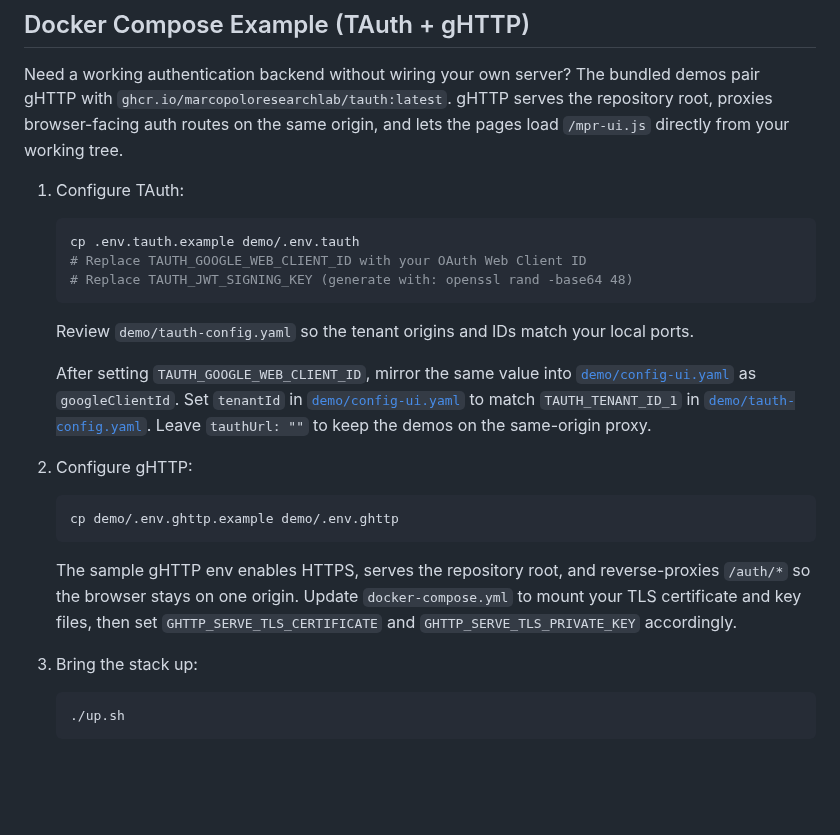
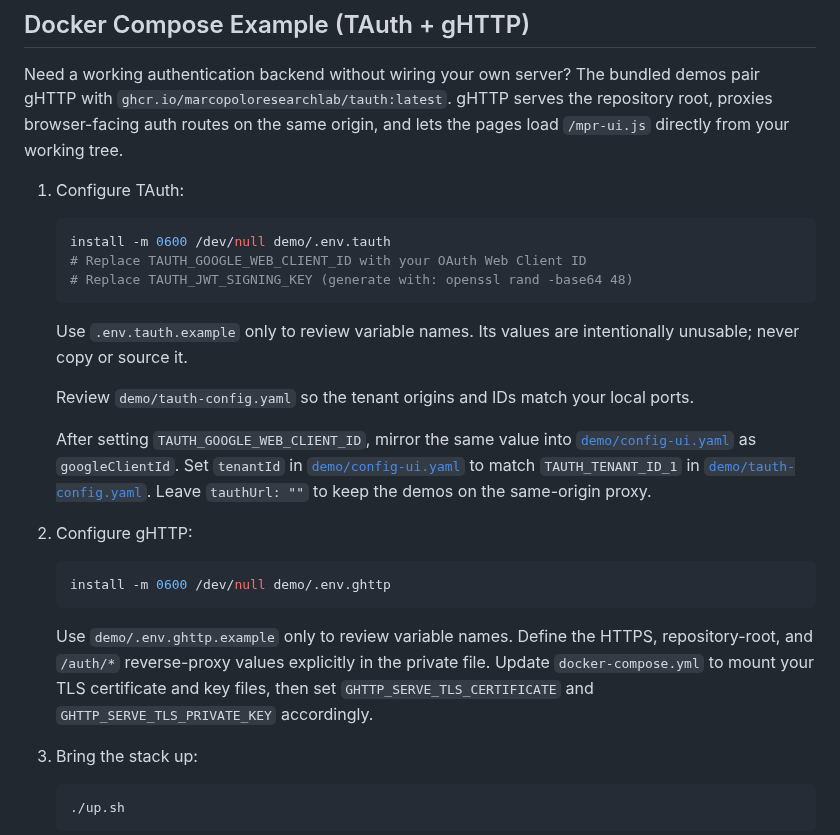
Before and after one commit to MarcoPoloResearchLab/mpr-ui, a Markdown page: README.md, the part around the change. Drawn GitHub-style; blank space fills up the shorter version.

Commit message:
docs: clarify usage of env example files and improve setup instructions

````diff
--- a/README.md
+++ b/README.md
@@ -185,10 +185,12 @@ Need a working authentication backend without wiring your own server? The bundle
 1. Configure TAuth:
 
    ```bash
-   cp .env.tauth.example demo/.env.tauth
+   install -m 0600 /dev/null demo/.env.tauth
    # Replace TAUTH_GOOGLE_WEB_CLIENT_ID with your OAuth Web Client ID
    # Replace TAUTH_JWT_SIGNING_KEY (generate with: openssl rand -base64 48)
    ```
+
+   Use `.env.tauth.example` only to review variable names. Its values are intentionally unusable; never copy or source it.
 
    Review `demo/tauth-config.yaml` so the tenant origins and IDs match your local ports.
 
@@ -197,10 +199,10 @@ Need a working authentication backend without wiring your own server? The bundle
 2. Configure gHTTP:
 
    ```bash
-   cp demo/.env.ghttp.example demo/.env.ghttp
+   install -m 0600 /dev/null demo/.env.ghttp
    ```
 
-   The sample gHTTP env enables HTTPS, serves the repository root, and reverse-proxies `/auth/*` so the browser stays on one origin. Update `docker-compose.yml` to mount your TLS certificate and key files, then set `GHTTP_SERVE_TLS_CERTIFICATE` and `GHTTP_SERVE_TLS_PRIVATE_KEY` accordingly.
+   Use `demo/.env.ghttp.example` only to review variable names. Define the HTTPS, repository-root, and `/auth/*` reverse-proxy values explicitly in the private file. Update `docker-compose.yml` to mount your TLS certificate and key files, then set `GHTTP_SERVE_TLS_CERTIFICATE` and `GHTTP_SERVE_TLS_PRIVATE_KEY` accordingly.
 
 3. Bring the stack up:
 
````
